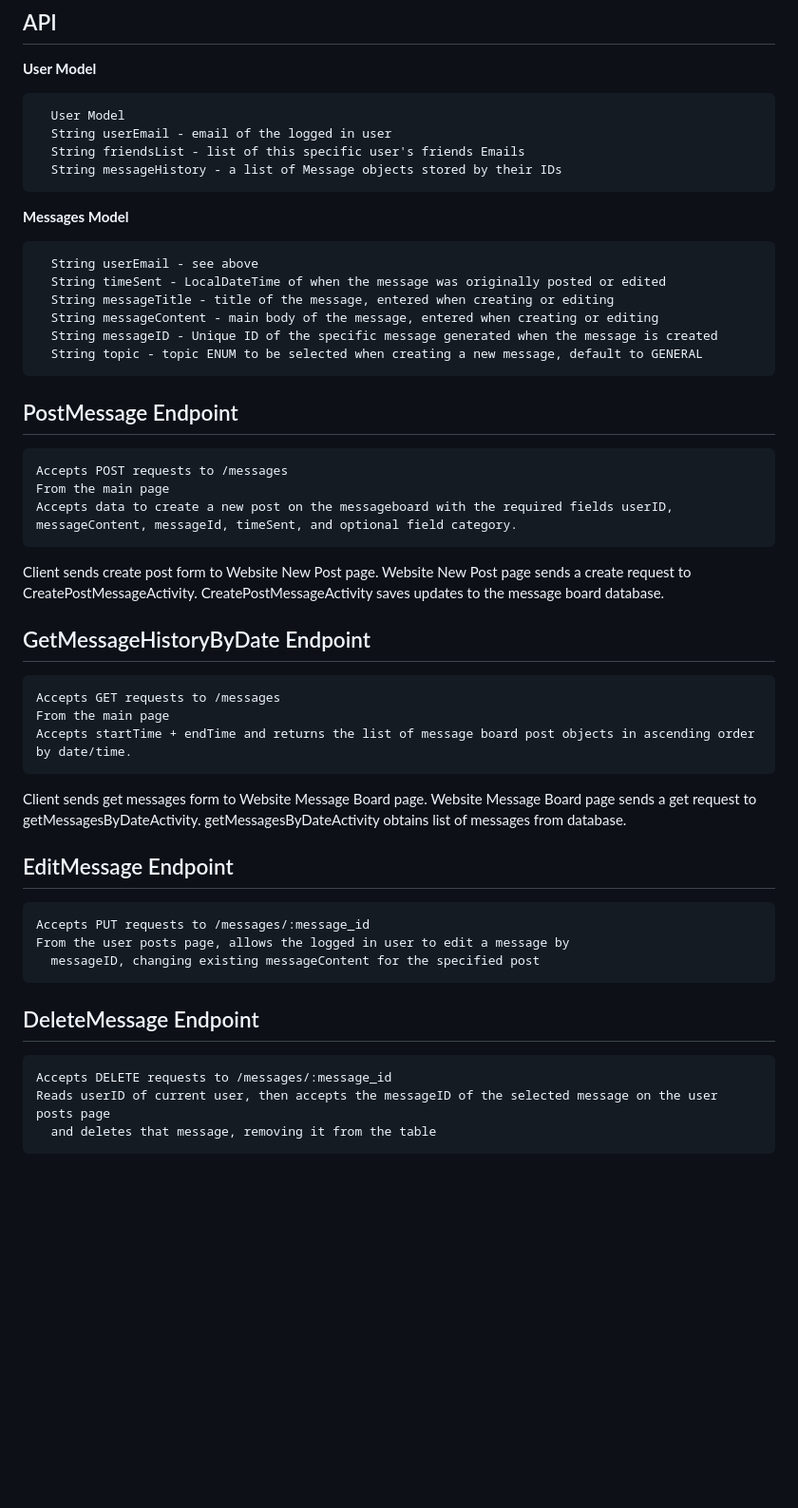
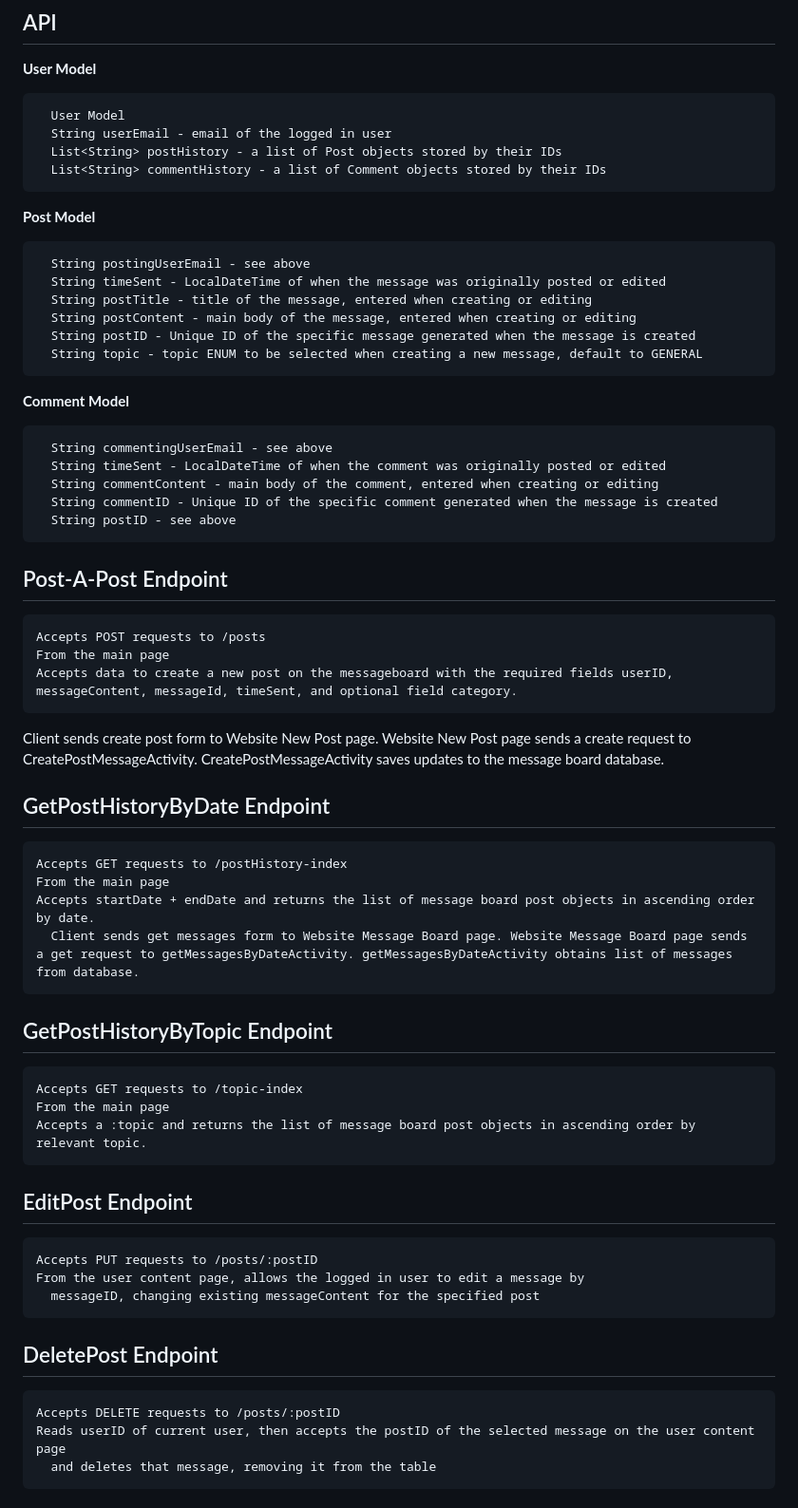
Before and after one commit to ZG5991/postbored, a Markdown page: resources/design_document.md, the part around the change printed below. Shown: that part at 95% size. GitHub-like rendering; blank space fills up the shorter version.

```diff
--- a/resources/design_document.md
+++ b/resources/design_document.md
@@ -56,41 +63,56 @@ We will store completed exercise logs each in a table in DynamoDB.
 
       User Model
       String userEmail - email of the logged in user
-      String friendsList - list of this specific user's friends Emails
-      String messageHistory - a list of Message objects stored by their IDs
+      List<String> postHistory - a list of Post objects stored by their IDs
+      List<String> commentHistory - a list of Comment objects stored by their IDs
 
-**Messages Model**
+**Post Model**
 
-      String userEmail - see above
+      String postingUserEmail - see above
       String timeSent - LocalDateTime of when the message was originally posted or edited
-      String messageTitle - title of the message, entered when creating or editing
-      String messageContent - main body of the message, entered when creating or editing
-      String messageID - Unique ID of the specific message generated when the message is created
+      String postTitle - title of the message, entered when creating or editing
+      String postContent - main body of the message, entered when creating or editing
+      String postID - Unique ID of the specific message generated when the message is created
       String topic - topic ENUM to be selected when creating a new message, default to GENERAL
 
-## PostMessage Endpoint
+**Comment Model**
 
-    Accepts POST requests to /messages
+      String commentingUserEmail - see above
+      String timeSent - LocalDateTime of when the comment was originally posted or edited
+      String commentContent - main body of the comment, entered when creating or editing
+      String commentID - Unique ID of the specific comment generated when the message is created
+      String postID - see above
+
+## Post-A-Post Endpoint
+
+    Accepts POST requests to /posts
     From the main page
     Accepts data to create a new post on the messageboard with the required fields userID, messageContent, messageId, timeSent, and optional field category.
 
 Client sends create post form to Website New Post page. Website New Post page sends a create request to CreatePostMessageActivity. CreatePostMessageActivity saves updates to the message board database.
 
-## GetMessageHistoryByDate Endpoint
+## GetPostHistoryByDate Endpoint
 
-    Accepts GET requests to /messages
+    Accepts GET requests to /postHistory-index
     From the main page
-    Accepts startTime + endTime and returns the list of message board post objects in ascending order by date/time.
+    Accepts startDate + endDate and returns the list of message board post objects in ascending order by date.
+      Client sends get messages form to Website Message Board page. Website Message Board page sends a get request to getMessagesByDateActivity. getMessagesByDateActivity obtains list of messages from database.
 
-Client sends get messages form to Website Message Board page. Website Message Board page sends a get request to getMessagesByDateActivity. getMessagesByDateActivity obtains list of messages from database.
-## EditMessage Endpoint
+## GetPostHistoryByTopic Endpoint
 
-    Accepts PUT requests to /messages/:message_id
-    From the user posts page, allows the logged in user to edit a message by
+    Accepts GET requests to /topic-index
+    From the main page
+    Accepts a :topic and returns the list of message board post objects in ascending order by relevant topic.
+
+
+## EditPost Endpoint
+
+    Accepts PUT requests to /posts/:postID
+    From the user content page, allows the logged in user to edit a message by
       messageID, changing existing messageContent for the specified post
 
-## DeleteMessage Endpoint
+## DeletePost Endpoint
 
-    Accepts DELETE requests to /messages/:message_id
-    Reads userID of current user, then accepts the messageID of the selected message on the user posts page
+    Accepts DELETE requests to /posts/:postID
+    Reads userID of current user, then accepts the postID of the selected message on the user content page
       and deletes that message, removing it from the table
```
Also changed, not shown: other parts of resources/design_document.md (+68 -22 lines).
